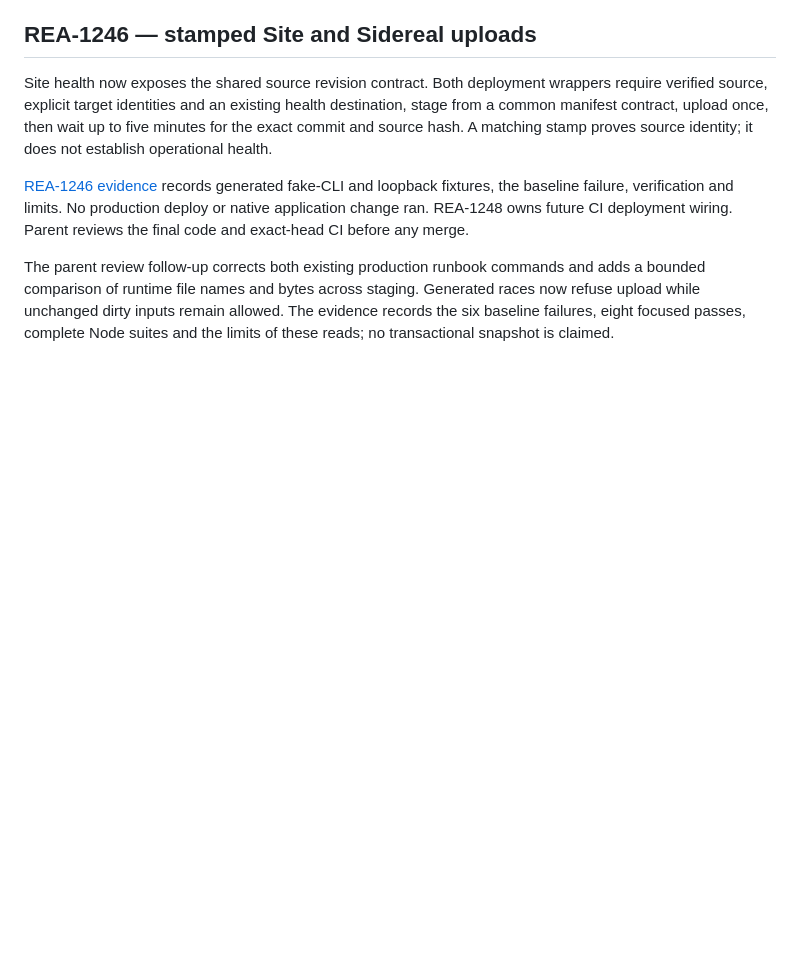
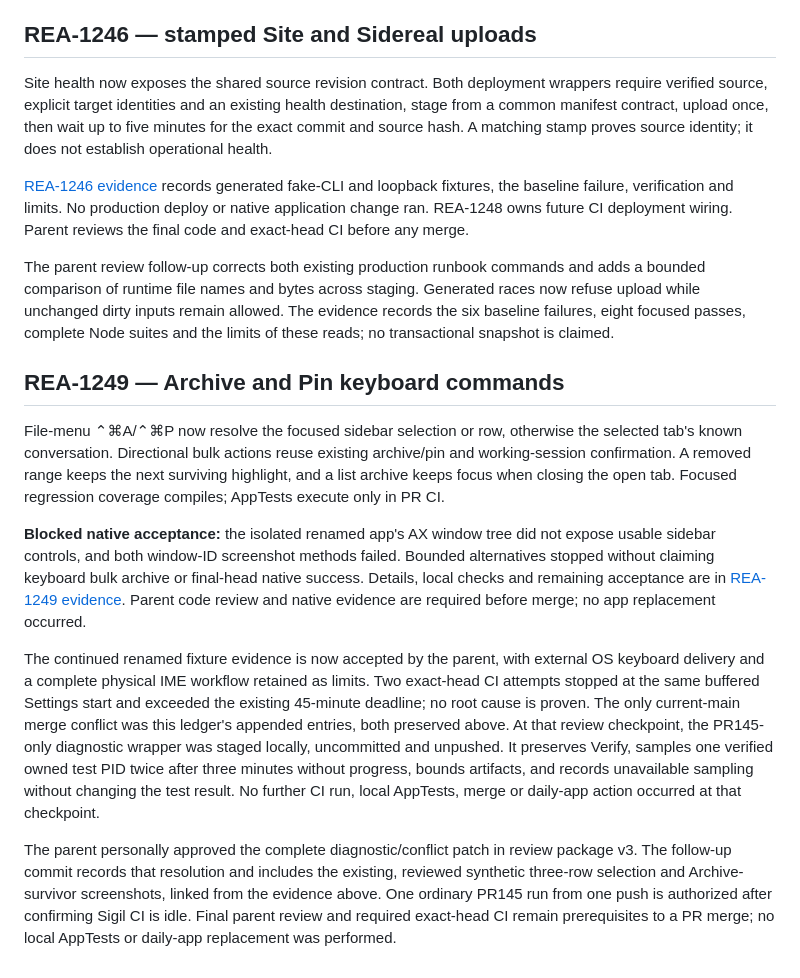
Before and after one commit to gl11tchy/sigil, a Markdown page: docs/ux/PROGRESS.md, the part around the change. Rendered like a GitHub page; blank space fills up the shorter version.

```diff
--- a/docs/ux/PROGRESS.md
+++ b/docs/ux/PROGRESS.md
@@ -342,3 +342,37 @@ and adds a bounded comparison of runtime file names and bytes across staging.
 Generated races now refuse upload while unchanged dirty inputs remain allowed.
 The evidence records the six baseline failures, eight focused passes, complete
 Node suites and the limits of these reads; no transactional snapshot is claimed.
+
+## REA-1249 — Archive and Pin keyboard commands
+
+File-menu ⌃⌘A/⌃⌘P now resolve the focused sidebar selection or row, otherwise
+the selected tab's known conversation. Directional bulk actions reuse existing
+archive/pin and working-session confirmation. A removed range keeps the next
+surviving highlight, and a list archive keeps focus when closing the open tab.
+Focused regression coverage compiles; AppTests execute only in PR CI.
+
+**Blocked native acceptance:** the isolated renamed app's AX window tree did
+not expose usable sidebar controls, and both window-ID screenshot methods
+failed. Bounded alternatives stopped without claiming keyboard bulk archive
+or final-head native success. Details, local checks and remaining acceptance
+are in [REA-1249 evidence](rea-1249/EVIDENCE.md). Parent code review and native
+evidence are required before merge; no app replacement occurred.
+
+The continued renamed fixture evidence is now accepted by the parent, with
+external OS keyboard delivery and a complete physical IME workflow retained
+as limits. Two exact-head CI attempts stopped at the same buffered Settings
+start and exceeded the existing 45-minute deadline; no root cause is proven.
+The only current-main merge conflict was this ledger's appended entries, both
+preserved above. At that review checkpoint, the PR145-only diagnostic wrapper
+was staged locally, uncommitted and unpushed. It preserves Verify, samples one verified
+owned test PID twice after three minutes without progress, bounds artifacts,
+and records unavailable sampling without changing the test result. No further
+CI run, local AppTests, merge or daily-app action occurred at that checkpoint.
+
+The parent personally approved the complete diagnostic/conflict patch in
+review package v3. The follow-up commit records that resolution and includes
+the existing, reviewed synthetic three-row selection and Archive-survivor
+screenshots, linked from the evidence above. One ordinary PR145 run from one
+push is authorized after confirming Sigil CI is idle. Final parent review and
+required exact-head CI remain prerequisites to a PR merge; no local AppTests
+or daily-app replacement was performed.
```
Also changed, not shown: docs/ux/EXPERIENCE.md (+7 -0 lines), docs/ux/rea-1249/three-archive-next-row.png (added), docs/ux/rea-1249/three-selected.png (added), 11 other files.
